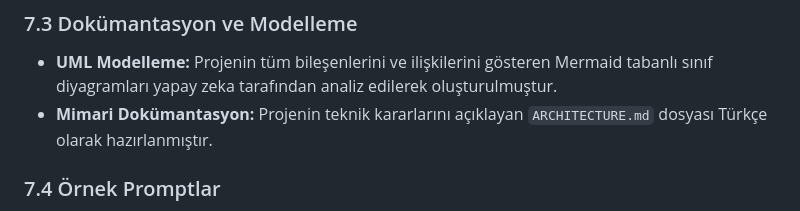
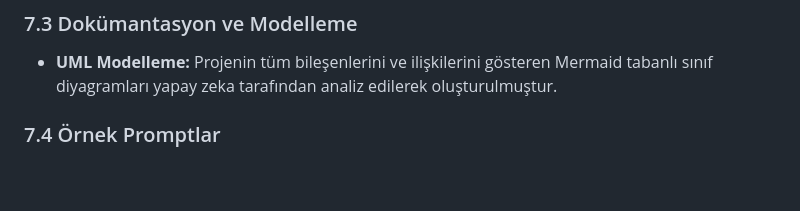
Before and after one commit to erenbozaci/veri-yapilari-proje-6, a Markdown page: README.md, the part around the change. GitHub-like rendering; blank space fills up the shorter version.

```diff
--- a/README.md
+++ b/README.md
@@ -237,8 +237,6 @@ Geliştirme sürecinde matematiksel formüllerin sağlamasını yapmak ve test h
 
 ### 7.3 Dokümantasyon ve Modelleme
 * **UML Modelleme:** Projenin tüm bileşenlerini ve ilişkilerini gösteren Mermaid tabanlı sınıf diyagramları yapay zeka tarafından analiz edilerek oluşturulmuştur.
-* **Mimari Dokümantasyon:** Projenin teknik kararlarını açıklayan `ARCHITECTURE.md` dosyası Türkçe olarak hazırlanmıştır.
-
 ### 7.4 Örnek Promptlar
 * *"Düşmanların görüş konisi (FOV) içinde olup olmadığını kontrol eden ve aradaki duvarları BSP raycaster ile sorgulayan isInFOV fonksiyonunu yazar mısın?"*
 * *"Python'daki A* mikroservisini iptal edip, projedeki src/ai altındaki JS dosyalarını kullanarak yerel bir yol bulma sistemi kur."*
```
